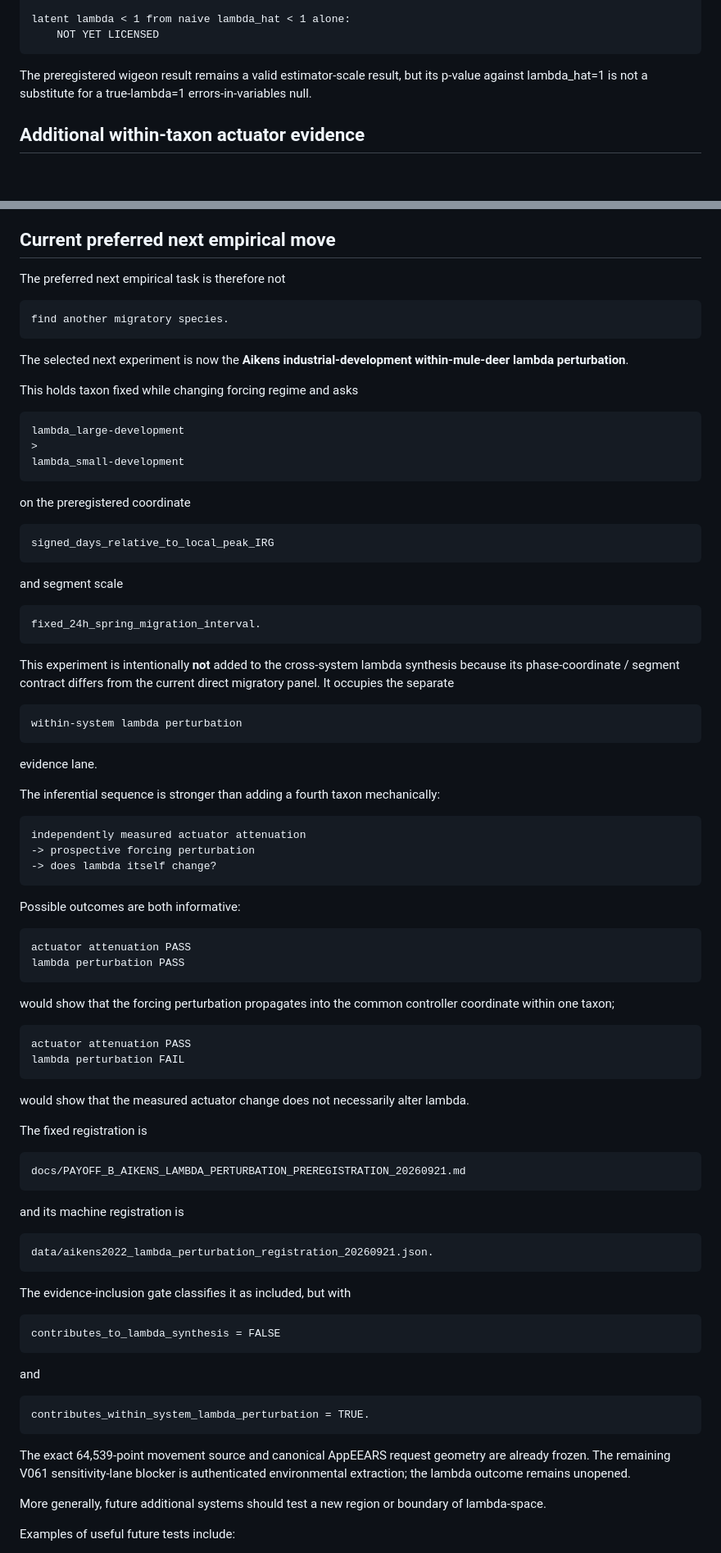
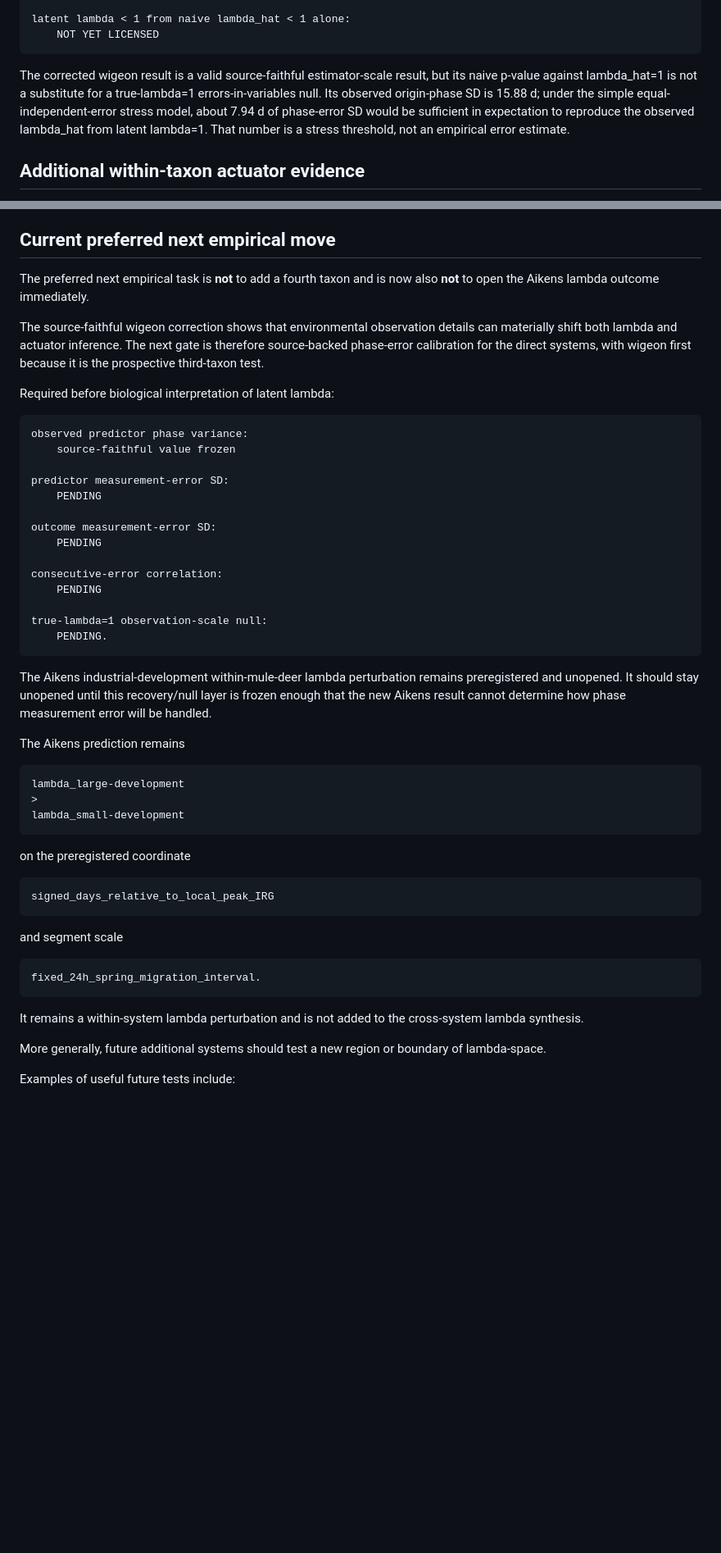
Before and after one commit to zuizui0223/payoff, a Markdown page: docs/PAYOFF_B_EMPIRICAL_PHASE_PANEL_STATUS_20260921.md, 2 parts joined by grey strips. Shown at 82% size. Drawn GitHub-style; blank space fills up the shorter version.

Commit message:
Update empirical panel after corrected wigeon phase and stopover gates

```diff
--- a/docs/PAYOFF_B_EMPIRICAL_PHASE_PANEL_STATUS_20260921.md
+++ b/docs/PAYOFF_B_EMPIRICAL_PHASE_PANEL_STATUS_20260921.md
@@ -86,9 +88,13 @@ error correlations are calibrated for each system:
     latent lambda < 1 from naive lambda_hat < 1 alone:
         NOT YET LICENSED
 
-The preregistered wigeon result remains a valid estimator-scale result, but its
-p-value against lambda_hat=1 is not a substitute for a true-lambda=1
-errors-in-variables null.
+The corrected wigeon result is a valid source-faithful estimator-scale result,
+but its naive p-value against lambda_hat=1 is not a substitute for a
+true-lambda=1 errors-in-variables null. Its observed origin-phase SD is
+15.88 d; under the simple equal-independent-error stress model, about 7.94 d of
+phase-error SD would be sufficient in expectation to reproduce the observed
+lambda_hat from latent lambda=1. That number is a stress threshold, not an
+empirical error estimate.
 
 ## Additional within-taxon actuator evidence
 
@@ -204,14 +213,37 @@ panel size without materially strengthening the central claim.
 
 ## Current preferred next empirical move
 
-The preferred next empirical task is therefore not
+The preferred next empirical task is **not** to add a fourth taxon and is now
+also **not** to open the Aikens lambda outcome immediately.
 
-    find another migratory species.
+The source-faithful wigeon correction shows that environmental observation
+details can materially shift both lambda and actuator inference. The next gate
+is therefore source-backed phase-error calibration for the direct systems,
+with wigeon first because it is the prospective third-taxon test.
 
-The selected next experiment is now the **Aikens industrial-development
-within-mule-deer lambda perturbation**.
+Required before biological interpretation of latent lambda:
 
-This holds taxon fixed while changing forcing regime and asks
+    observed predictor phase variance:
+        source-faithful value frozen
+
+    predictor measurement-error SD:
+        PENDING
+
+    outcome measurement-error SD:
+        PENDING
+
+    consecutive-error correlation:
+        PENDING
+
+    true-lambda=1 observation-scale null:
+        PENDING.
+
+The Aikens industrial-development within-mule-deer lambda perturbation remains
+preregistered and unopened. It should stay unopened until this recovery/null
+layer is frozen enough that the new Aikens result cannot determine how phase
+measurement error will be handled.
+
+The Aikens prediction remains
 
     lambda_large-development
     >
@@ -225,52 +257,8 @@ and segment scale
 
     fixed_24h_spring_migration_interval.
 
-This experiment is intentionally **not** added to the cross-system lambda
-synthesis because its phase-coordinate / segment contract differs from the
-current direct migratory panel. It occupies the separate
-
-    within-system lambda perturbation
-
-evidence lane.
-
-The inferential sequence is stronger than adding a fourth taxon mechanically:
-
-    independently measured actuator attenuation
-    -> prospective forcing perturbation
-    -> does lambda itself change?
-
-Possible outcomes are both informative:
-
-    actuator attenuation PASS
-    lambda perturbation PASS
-
-would show that the forcing perturbation propagates into the common controller
-coordinate within one taxon;
-
-    actuator attenuation PASS
-    lambda perturbation FAIL
-
-would show that the measured actuator change does not necessarily alter lambda.
-
-The fixed registration is
-
-    docs/PAYOFF_B_AIKENS_LAMBDA_PERTURBATION_PREREGISTRATION_20260921.md
-
-and its machine registration is
-
-    data/aikens2022_lambda_perturbation_registration_20260921.json.
-
-The evidence-inclusion gate classifies it as included, but with
-
-    contributes_to_lambda_synthesis = FALSE
-
-and
-
-    contributes_within_system_lambda_perturbation = TRUE.
-
-The exact 64,539-point movement source and canonical AppEEARS request geometry
-are already frozen. The remaining V061 sensitivity-lane blocker is authenticated
-environmental extraction; the lambda outcome remains unopened.
+It remains a within-system lambda perturbation and is not added to the
+cross-system lambda synthesis.
 
 More generally, future additional systems should test a new region or boundary
 of lambda-space.
```
Also changed, not shown: other parts of docs/PAYOFF_B_EMPIRICAL_PHASE_PANEL_STATUS_20260921.md (+37 -27 lines).
